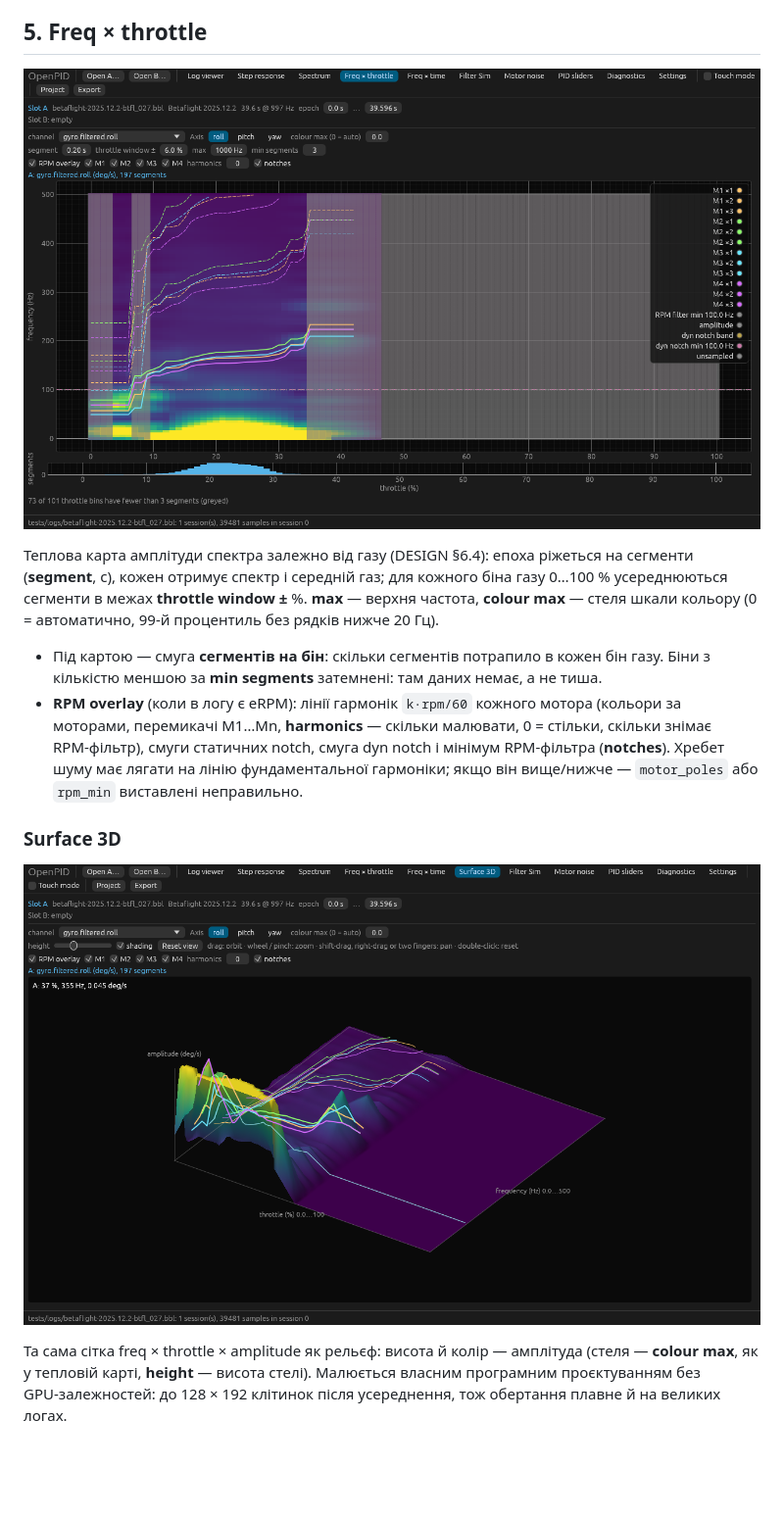
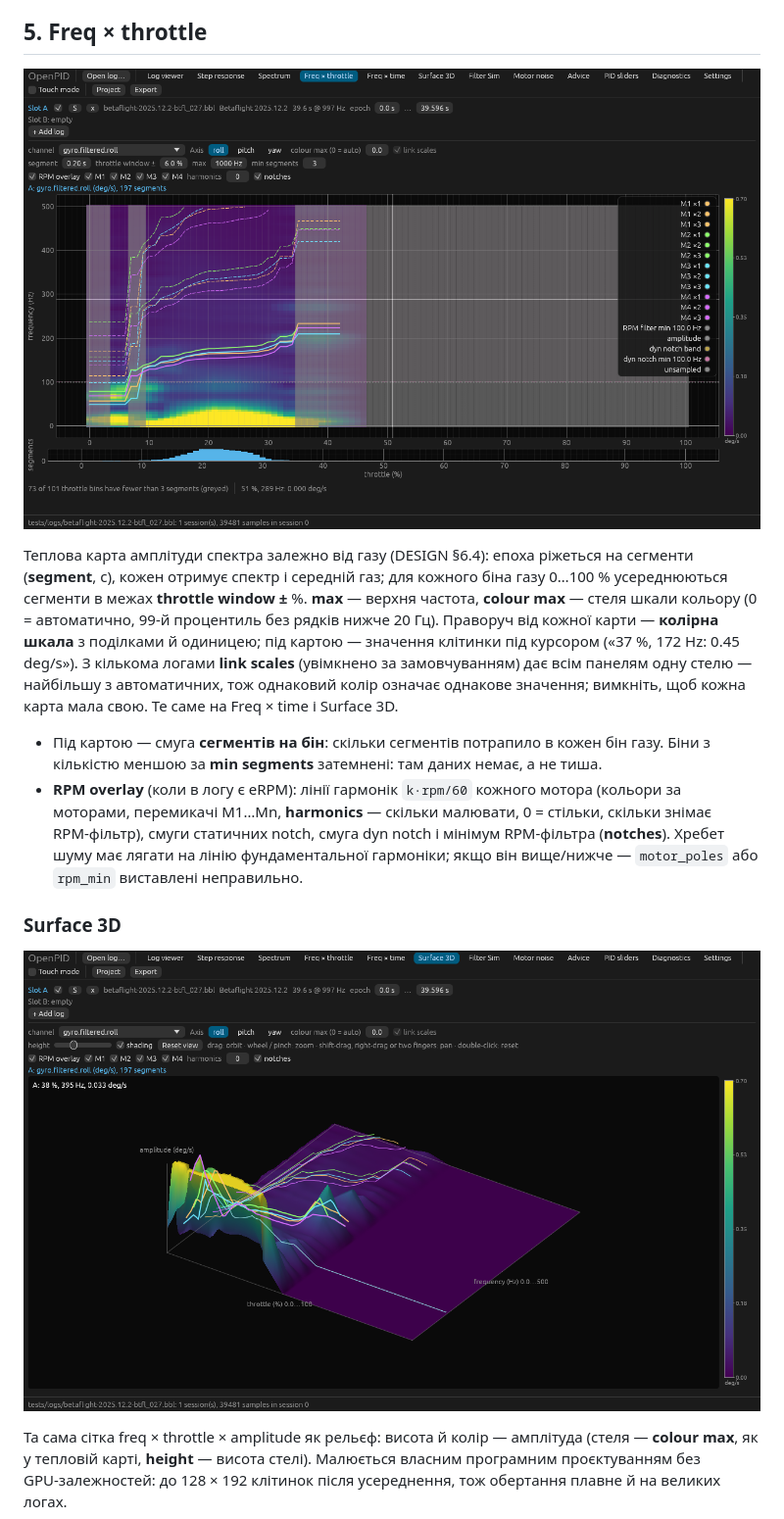
Before and after one commit to Rufics/OpenPID, a Markdown page: docs/USER-GUIDE.md, the part around the change. Shown at 98% size. GitHub-like rendering; pictures changed too: docs/screenshots/surface.png, docs/screenshots/throttle.png; blank space fills up the shorter version.

Commit message:
feat(gui): colour scale beside every heatmap, linked scales across logs, value under the pointer (#108)
Closes #99

```diff
--- a/docs/USER-GUIDE.md
+++ b/docs/USER-GUIDE.md
@@ -103,7 +103,12 @@ PSD Велча обраного каналу (DESIGN §6.3). **Channel** — б
 на сегменти (**segment**, с), кожен отримує спектр і середній газ; для кожного
 біна газу 0…100 % усереднюються сегменти в межах **throttle window ±** %.
 **max** — верхня частота, **colour max** — стеля шкали кольору (0 = автоматично,
-99‑й процентиль без рядків нижче 20 Гц).
+99‑й процентиль без рядків нижче 20 Гц). Праворуч від кожної карти — **колірна
+шкала** з поділками й одиницею; під картою — значення клітинки під курсором
+(«37 %, 172 Hz: 0.45 deg/s»). З кількома логами **link scales** (увімкнено за
+замовчуванням) дає всім панелям одну стелю — найбільшу з автоматичних, тож
+однаковий колір означає однакове значення; вимкніть, щоб кожна карта мала свою.
+Те саме на Freq × time і Surface 3D.
 
 - Під картою — смуга **сегментів на бін**: скільки сегментів потрапило в кожен
   бін газу. Біни з кількістю меншою за **min segments** затемнені: там даних
```
Also changed, not shown: docs/screenshots/time.png, 7 other files.
